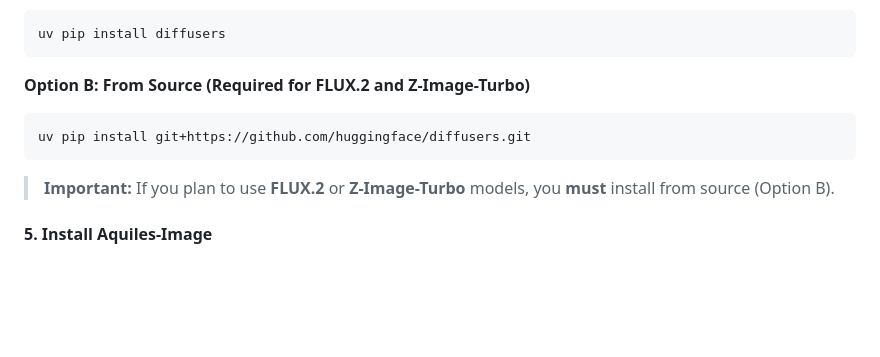
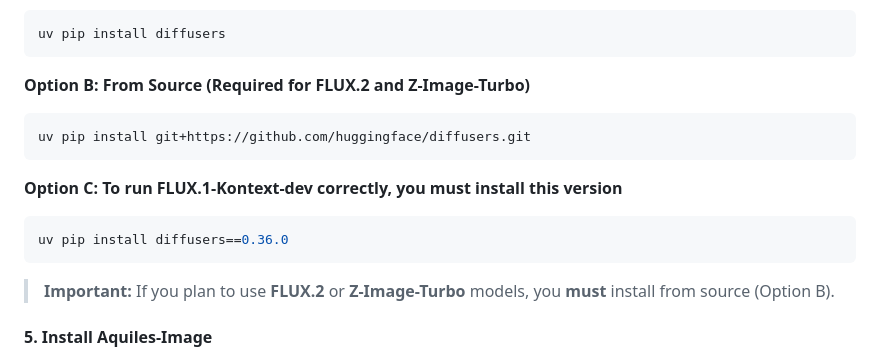
Before and after one commit to Aquiles-ai/aquiles-image-docs, a Markdown page: docs/installation.md, the part around the change. GitHub-like rendering; blank space fills up the shorter version.

Commit message:
Fixes for the deployment of FLUX.1-Kontext-dev

````diff
--- a/docs/installation.md
+++ b/docs/installation.md
@@ -50,6 +50,11 @@ uv pip install diffusers
 **Option B: From Source (Required for FLUX.2 and Z-Image-Turbo)**
 ```bash
 uv pip install git+https://github.com/huggingface/diffusers.git
+```
+
+**Option C: To run FLUX.1-Kontext-dev correctly, you must install this version**
+```bash
+uv pip install diffusers==0.36.0
 ```
 
 > **Important:** If you plan to use **FLUX.2** or **Z-Image-Turbo** models, you **must** install from source (Option B).
````
